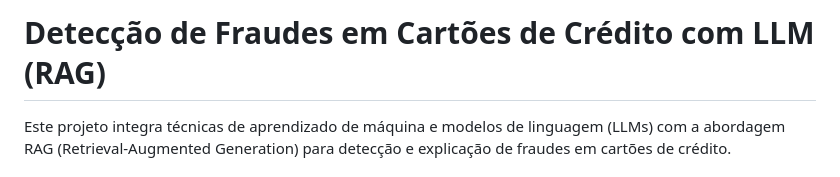
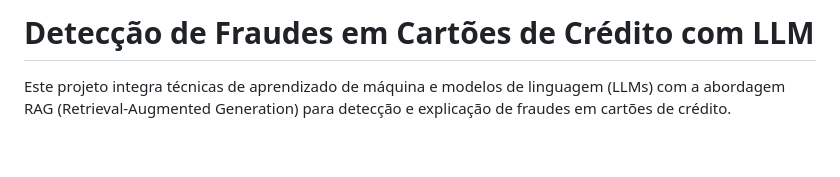
Before and after one commit to cbdocid25/progcd_etapa2, a Markdown page: README.md, the part around the change. Drawn GitHub-style; blank space fills up the shorter version.

```diff
--- a/README.md
+++ b/README.md
@@ -1,4 +1,4 @@
-# Detecção de Fraudes em Cartões de Crédito com LLM (RAG)
+# Detecção de Fraudes em Cartões de Crédito com LLM
 
 Este projeto integra técnicas de aprendizado de máquina e modelos de linguagem (LLMs) com a abordagem RAG (Retrieval-Augmented Generation) para detecção e explicação de fraudes em cartões de crédito.
 
```
